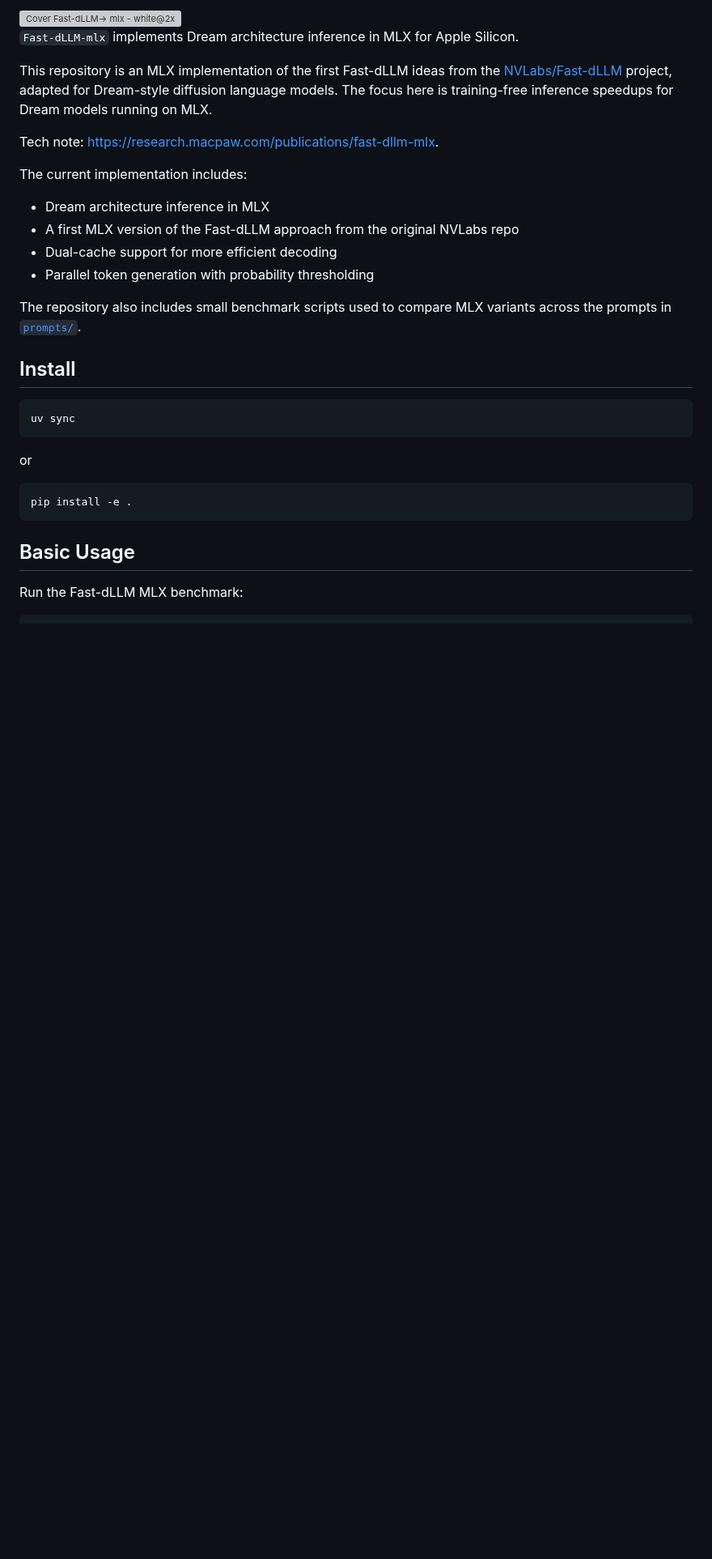
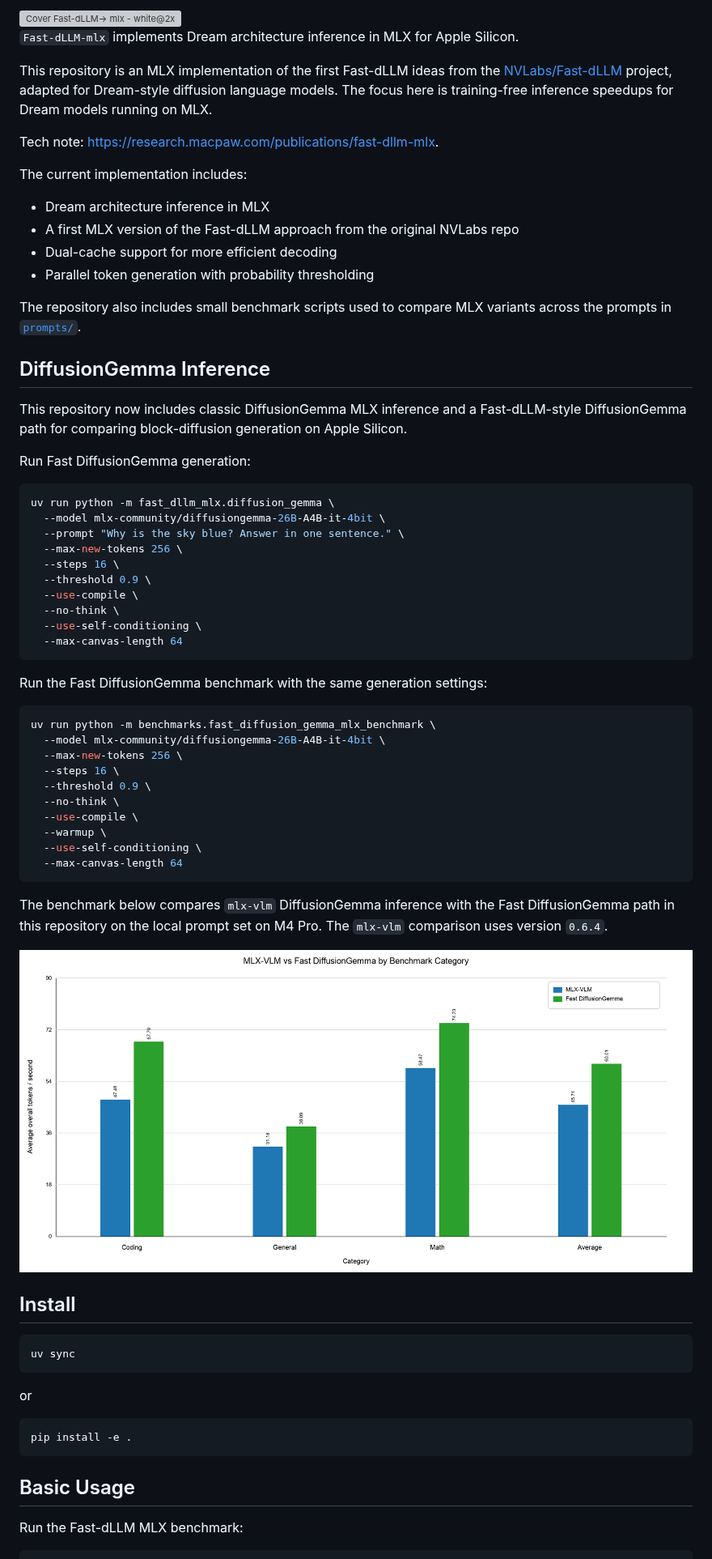
Before and after one commit to MacPaw/Fast-dLLM-mlx, a Markdown page: README.md, the part around the change. Shown at 81% size. GitHub-like rendering; pictures changed too: mlx_vlm_vs_fast_diffusion_gemma_category_comparison.png (added); blank space fills up the shorter version; grey boxes are pictures that could not be loaded.

Commit message:
chore: udpate readme with diffusion Gemma

````diff
--- a/README.md
+++ b/README.md
@@ -20,6 +20,48 @@ The current implementation includes:
 
 The repository also includes small benchmark scripts used to compare MLX
 variants across the prompts in [`prompts/`](/Users/ruiite/projects/Fast-dLLM-mlx/prompts).
+
+## DiffusionGemma Inference
+
+This repository now includes classic DiffusionGemma MLX inference and a
+Fast-dLLM-style DiffusionGemma path for comparing block-diffusion generation on
+Apple Silicon.
+
+Run Fast DiffusionGemma generation:
+
+```bash
+uv run python -m fast_dllm_mlx.diffusion_gemma \
+  --model mlx-community/diffusiongemma-26B-A4B-it-4bit \
+  --prompt "Why is the sky blue? Answer in one sentence." \
+  --max-new-tokens 256 \
+  --steps 16 \
+  --threshold 0.9 \
+  --use-compile \
+  --no-think \
+  --use-self-conditioning \
+  --max-canvas-length 64
+```
+
+Run the Fast DiffusionGemma benchmark with the same generation settings:
+
+```bash
+uv run python -m benchmarks.fast_diffusion_gemma_mlx_benchmark \
+  --model mlx-community/diffusiongemma-26B-A4B-it-4bit \
+  --max-new-tokens 256 \
+  --steps 16 \
+  --threshold 0.9 \
+  --no-think \
+  --use-compile \
+  --warmup \
+  --use-self-conditioning \
+  --max-canvas-length 64
+```
+
+The benchmark below compares `mlx-vlm` DiffusionGemma inference with the
+Fast DiffusionGemma path in this repository on the local prompt set on M4 Pro.
+The `mlx-vlm` comparison uses version `0.6.4`.
+
+![MLX-VLM vs Fast DiffusionGemma by benchmark category](mlx_vlm_vs_fast_diffusion_gemma_category_comparison.png)
 
 ## Install
 
````
